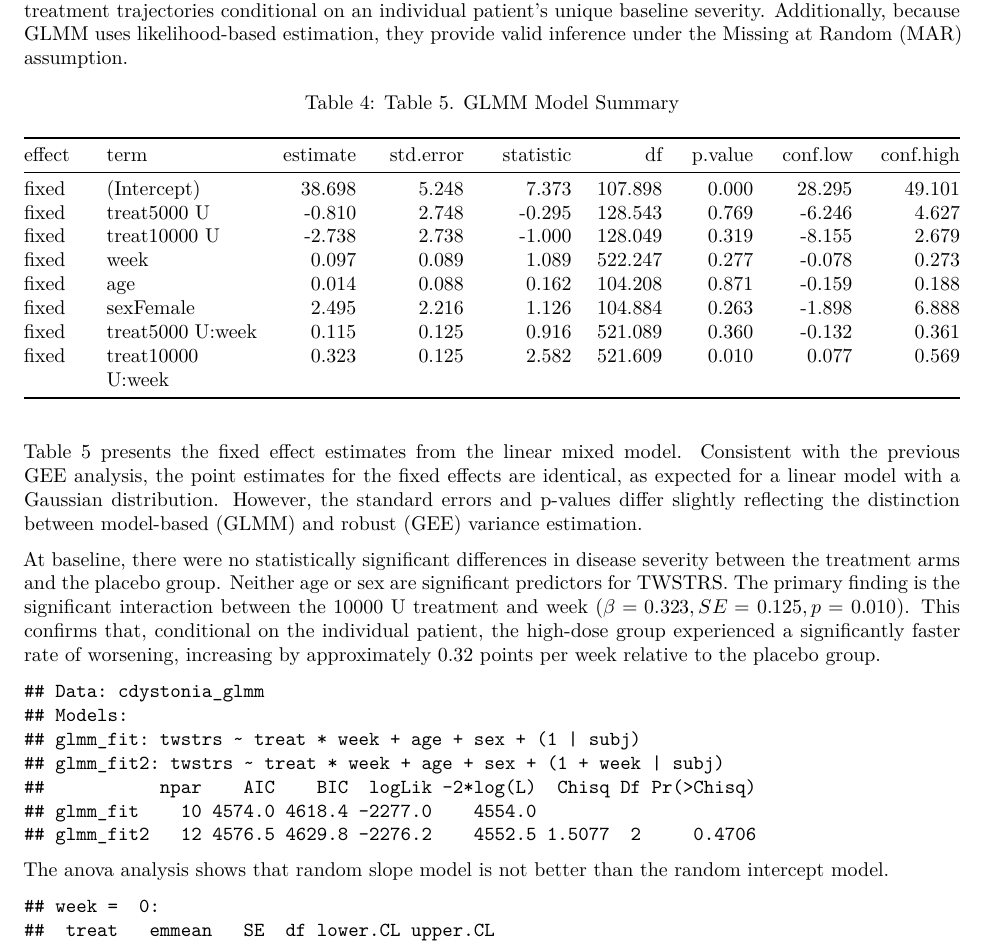
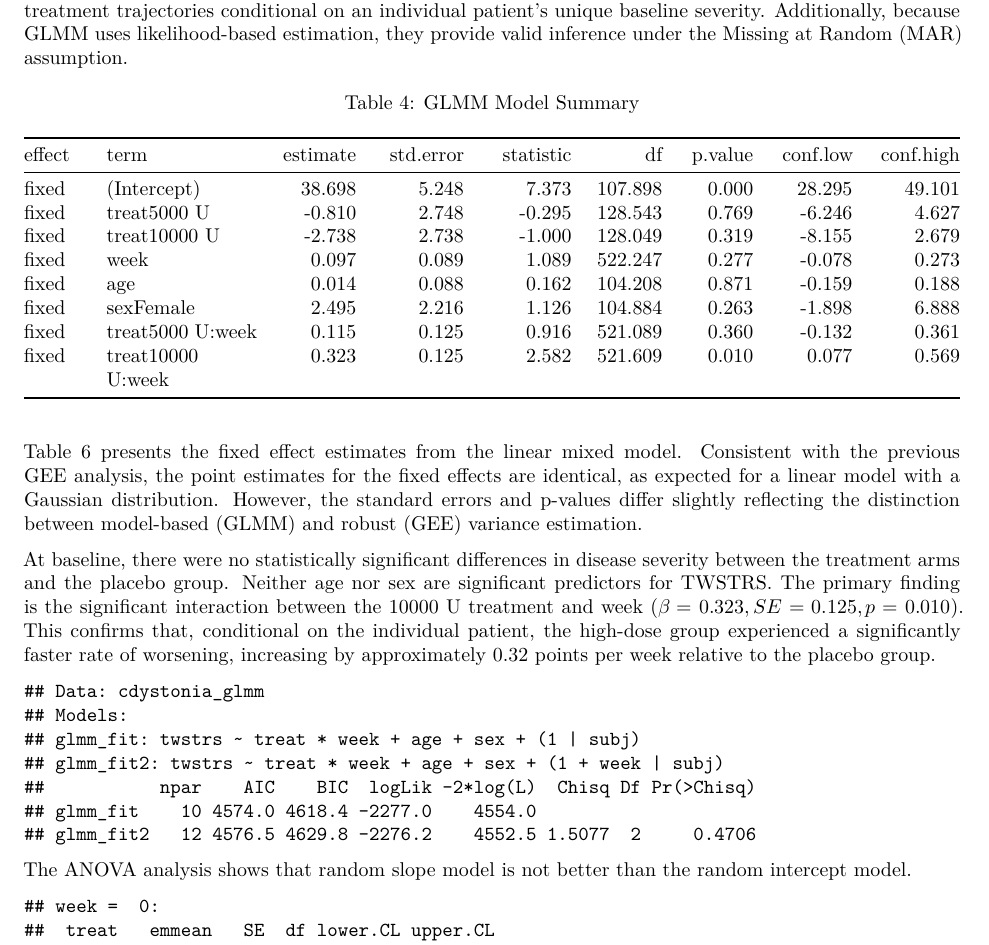
Before and after one commit to ndblasco/BIOS-667-Group-5-Project, an R Markdown document (BIOS 667 Group Project.Rmd): part of page 8 of 14, cut so that both start at the same text. Rendered offline with R 4.5, knitr and Pandoc, then LaTeX, with nearby package versions; some code elsewhere in the file could not run offline.

Commit message:
Fix table numbering
The tables seem to number automatically starting from table 1. I have fixed the numbering to be consistent.

````diff
--- a/BIOS 667 Group Project.Rmd
+++ b/BIOS 667 Group Project.Rmd
@@ -343,12 +343,12 @@ cdystonia_glmm$sex <- relevel(cdystonia_glmm$sex, ref = "Male")
 glmm_fit <- lmer(twstrs ~ treat*week + age + sex + (1 | subj),
                  data = cdystonia_glmm)
 broom.mixed::tidy(glmm_fit, effects = "fixed", conf.int = TRUE) %>%
-  kable(digits = 3, caption = "Table 5. GLMM Model Summary")
+  kable(digits = 3, caption = "GLMM Model Summary")
 ```
 
-Table 5 presents the fixed effect estimates from the linear mixed model. Consistent with the previous GEE analysis, the point estimates for the fixed effects are identical, as expected for a linear model with a Gaussian distribution. However, the standard errors and p-values differ slightly reflecting the distinction between model-based (GLMM) and robust (GEE) variance estimation.
+Table 6 presents the fixed effect estimates from the linear mixed model. Consistent with the previous GEE analysis, the point estimates for the fixed effects are identical, as expected for a linear model with a Gaussian distribution. However, the standard errors and p-values differ slightly reflecting the distinction between model-based (GLMM) and robust (GEE) variance estimation.
 
-At baseline, there were no statistically significant differences in disease severity between the treatment arms and the placebo group. Neither age or sex are significant predictors for TWSTRS. The primary finding is the significant interaction between the 10000 U treatment and week ($\beta = 0.323, SE = 0.125, p = 0.010$). This confirms that, conditional on the individual patient, the high-dose group experienced a significantly faster rate of worsening, increasing by approximately 0.32 points per week relative to the placebo group.
+At baseline, there were no statistically significant differences in disease severity between the treatment arms and the placebo group. Neither age nor sex are significant predictors for TWSTRS. The primary finding is the significant interaction between the 10000 U treatment and week ($\beta = 0.323, SE = 0.125, p = 0.010$). This confirms that, conditional on the individual patient, the high-dose group experienced a significantly faster rate of worsening, increasing by approximately 0.32 points per week relative to the placebo group.
 
 ```{r, message=FALSE}
 # Compare the random intercept model to the random slope model
@@ -357,7 +357,7 @@ glmm_fit2 <- lmer(twstrs ~ treat*week + age + sex + (1 + week | subj),
 #broom.mixed::tidy(glmm_fit2, effects = "fixed", conf.int = TRUE)
 anova(glmm_fit, glmm_fit2)
 ```
-The anova analysis shows that random slope model is not better than the random intercept model.
+The ANOVA analysis shows that random slope model is not better than the random intercept model.
 
 ```{r}
 # Calculate predicted TWSTRS scores at different week
````
Also changed, not shown: BIOS-667-Group-Project.pdf, BIOS-667-Group-Project.tex, BIOS-667-Group-Project_files/figure-latex/unnamed-chunk-11-1.pdf, BIOS-667-Group-Project_files/figure-latex/unnamed-chunk-12-1.pdf, BIOS-667-Group-Project_files/figure-latex/unnamed-chunk-17-1.pdf (added), BIOS-667-Group-Project_files/figure-latex/unnamed-chunk-18-1.pdf (added), BIOS-667-Group-Project_files/figure-latex/unnamed-chunk-19-1.pdf (added), BIOS-667-Group-Project_files/figure-latex/unnamed-chunk-19-2.pdf (added), BIOS-667-Group-Project_files/figure-latex/unnamed-chunk-6-1.pdf, BIOS-667-Group-Project_files/figure-latex/unnamed-chunk-7-1.pdf, BIOS-667-Group-Project_files/figure-latex/unnamed-chunk-8-1.pdf, BIOS 667 Group Project.Rmd (8 more changed lines).
